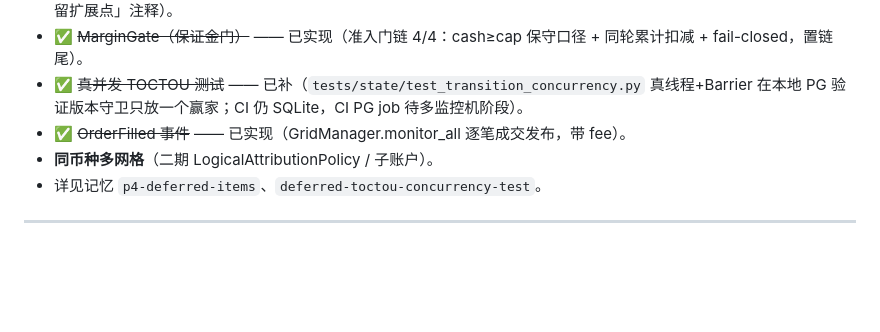
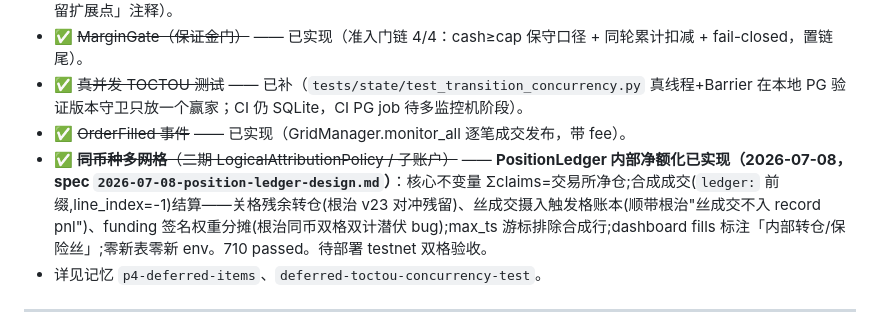
Before and after one commit to jianweiguo0209-max/GridTradeBn, a Markdown page: docs/STATUS.md, the part around the change. GitHub-like rendering; blank space fills up the shorter version.

Commit message:
docs(status): PositionLedger 同币多格净额化落地记档
Co-Authored-By: Claude Fable 5 <noreply@anthropic.com>

```diff
--- a/docs/STATUS.md
+++ b/docs/STATUS.md
@@ -183,7 +183,7 @@ gridtrade/
 - ✅ ~~MarginGate（保证金门）~~ —— 已实现（准入门链 4/4：cash≥cap 保守口径 + 同轮累计扣减 + fail-closed，置链尾）。
 - ✅ ~~真并发 TOCTOU 测试~~ —— 已补（`tests/state/test_transition_concurrency.py` 真线程+Barrier 在本地 PG 验证版本守卫只放一个赢家；CI 仍 SQLite，CI PG job 待多监控机阶段）。
 - ✅ ~~OrderFilled 事件~~ —— 已实现（GridManager.monitor_all 逐笔成交发布，带 fee）。
-- **同币种多网格**（二期 LogicalAttributionPolicy / 子账户）。
+- ✅ ~~**同币种多网格**（二期 LogicalAttributionPolicy / 子账户）~~ —— **PositionLedger 内部净额化已实现（2026-07-08，spec `2026-07-08-position-ledger-design.md`）**：核心不变量 Σclaims=交易所净仓;合成成交(`ledger:` 前缀,line_index=-1)结算——关格残余转仓(根治 v23 对冲残留)、丝成交摄入触发格账本(顺带根治"丝成交不入 record pnl")、funding 签名权重分摊(根治同币双格双计潜伏 bug);max_ts 游标排除合成行;dashboard fills 标注「内部转仓/保险丝」;零新表零新 env。710 passed。待部署 testnet 双格验收。
 - 详见记忆 `p4-deferred-items`、`deferred-toctou-concurrency-test`。
 
 ---
```
